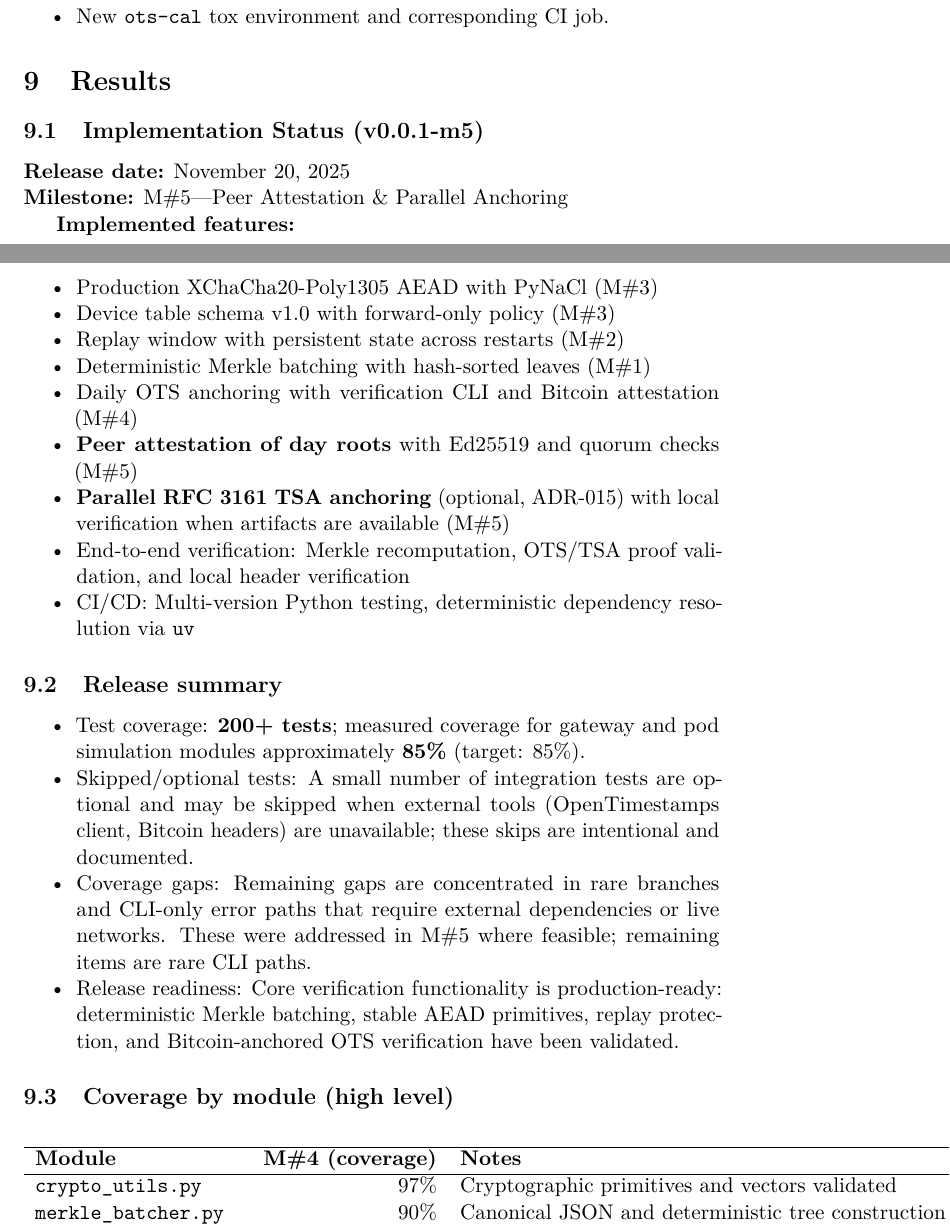
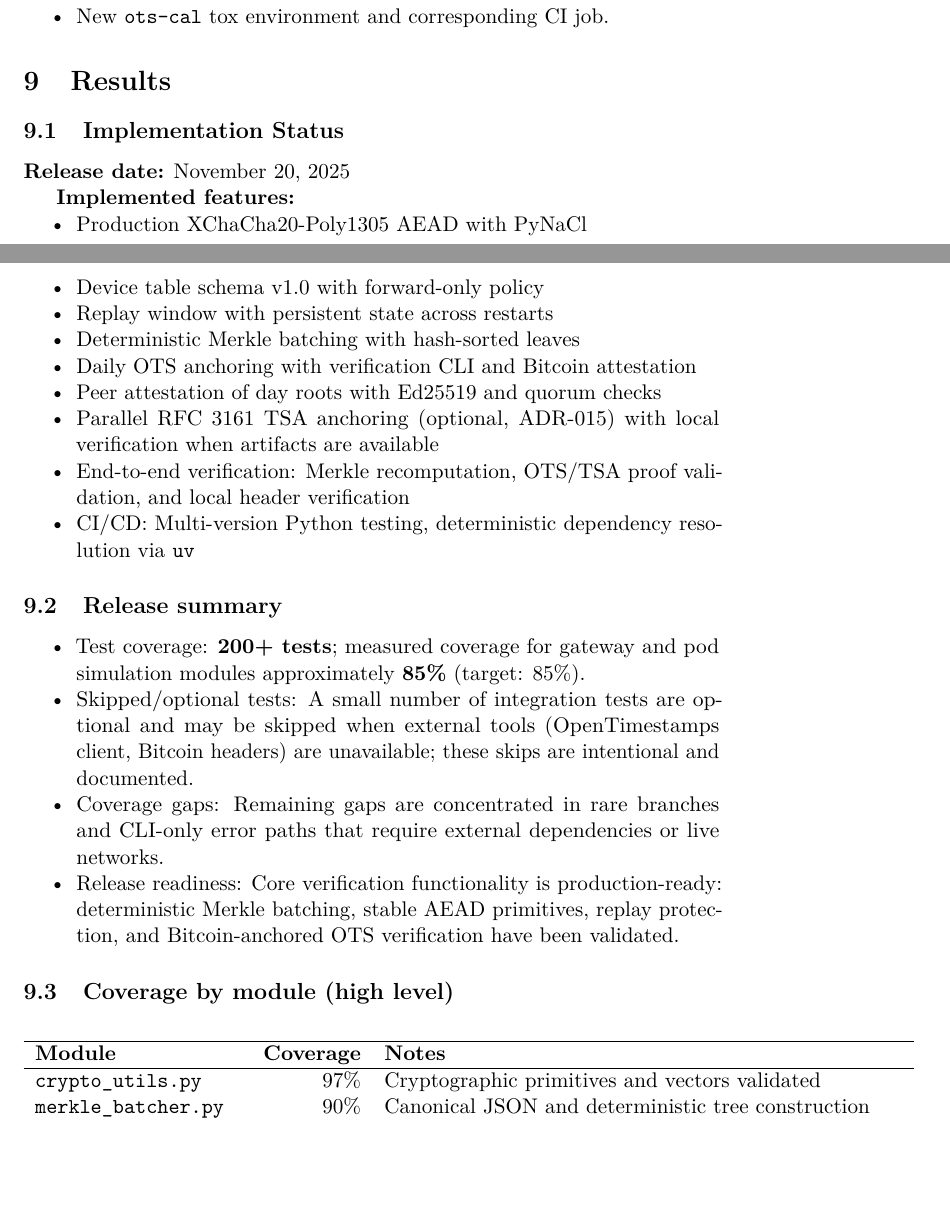
Before and after one commit to bilalobe/trackone, a LaTeX document (src/main.tex, which reads src/includes/results.tex): two parts of pages 50 and 51 of 66, joined at a grey line, cut so that both start at the same text, the shorter picture padded with empty space. Compiled offline with pdfLaTeX.

Commit message:
feat(docs): remove milestone references, streamline results section
- Removed milestone-specific labels (e.g., M#3, M#5) for cleaner documentation and improved readability.
- Streamlined "Implementation Status" and "Bitcoin Attestation Verification" subsections by eliminating redundant notes.
- Updated coverage table to focus on current metrics without milestone context, improving relevance.
- Enhanced presentation of features and test coverage for better clarity.

```diff
--- a/src/includes/results.tex
+++ b/src/includes/results.tex
@@ -1,18 +1,17 @@
 \section{Results}
 
-\subsection{Implementation Status (v0.0.1-m5)}
-\textbf{Release date:} November 20, 2025\\
-\textbf{Milestone:} M\#5—Peer Attestation \& Parallel Anchoring
+\subsection{Implementation Status}
+\textbf{Release date:} November 20, 2025
 
 \textbf{Implemented features:}
 \begin{itemize}[nosep]
-    \item Production XChaCha20-Poly1305 AEAD with PyNaCl (M\#3)
-    \item Device table schema v1.0 with forward-only policy (M\#3)
-    \item Replay window with persistent state across restarts (M\#2)
-    \item Deterministic Merkle batching with hash-sorted leaves (M\#1)
-    \item Daily OTS anchoring with verification CLI and Bitcoin attestation (M\#4)
-    \item \textbf{Peer attestation of day roots} with Ed25519 and quorum checks (M\#5)
-    \item \textbf{Parallel RFC~3161 TSA anchoring} (optional, ADR-015) with local verification when artifacts are available (M\#5)
+    \item Production XChaCha20-Poly1305 AEAD with PyNaCl
+    \item Device table schema v1.0 with forward-only policy
+    \item Replay window with persistent state across restarts
+    \item Deterministic Merkle batching with hash-sorted leaves
+    \item Daily OTS anchoring with verification CLI and Bitcoin attestation
+    \item Peer attestation of day roots with Ed25519 and quorum checks
+    \item Parallel RFC~3161 TSA anchoring (optional, ADR-015) with local verification when artifacts are available
     \item End-to-end verification: Merkle recomputation, OTS/TSA proof validation, and local header verification
     \item CI/CD: Multi-version Python testing, deterministic dependency resolution via \texttt{uv}
 \end{itemize}
@@ -23,7 +22,6 @@
     \item Test coverage: \textbf{200+ tests}; measured coverage for gateway and pod simulation modules approximately \textbf{85\%} (target: 85\%).
     \item Skipped/optional tests: A small number of integration tests are optional and may be skipped when external tools (OpenTimestamps client, Bitcoin headers) are unavailable; these skips are intentional and documented.
     \item Coverage gaps: Remaining gaps are concentrated in rare branches and CLI-only error paths that require external dependencies or live networks.
-    These were addressed in M\#5 where feasible; remaining items are rare CLI paths.
     \item Release readiness: Core verification functionality is production-ready: deterministic Merkle batching, stable AEAD primitives, replay protection, and Bitcoin-anchored OTS verification have been validated.
 \end{itemize}
 
@@ -31,7 +29,7 @@
 \begin{center}
 \begin{tabular}{lrl}
 \hline
-\textbf{Module} & \textbf{M\#4 (coverage)} & \textbf{Notes} \\
+\textbf{Module} & \textbf{Coverage} & \textbf{Notes} \\
 \hline
 \texttt{crypto\_utils.py} & 97\% & Cryptographic primitives and vectors validated \\
 \texttt{merkle\_batcher.py} & 90\% & Canonical JSON and deterministic tree construction \\
```
Also changed, not shown: src/includes/results.tex (2 more changed lines).
